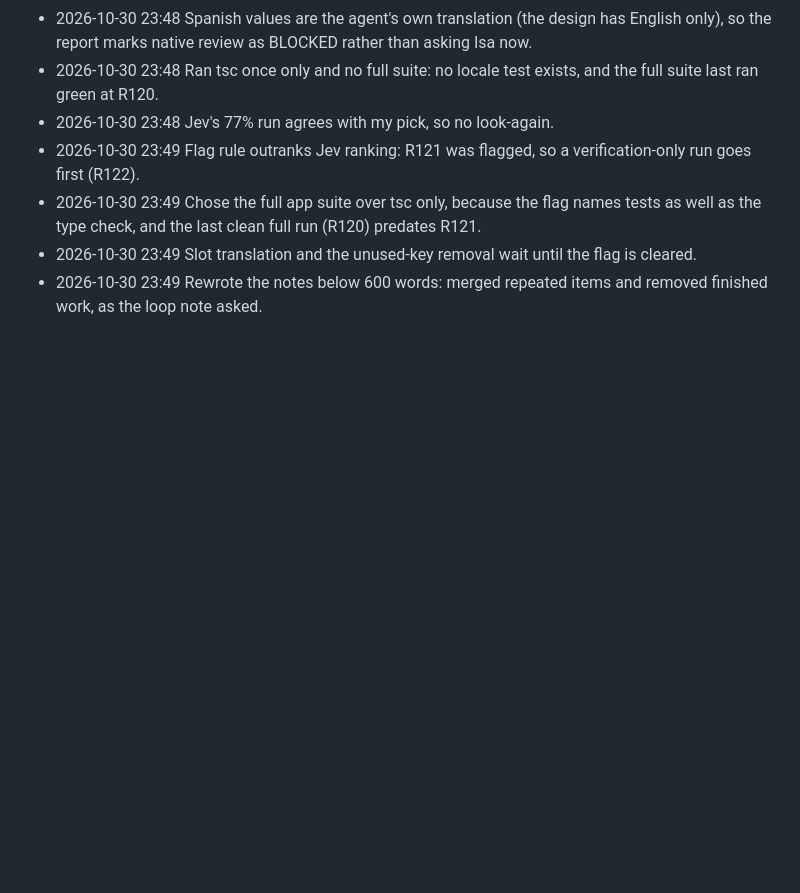
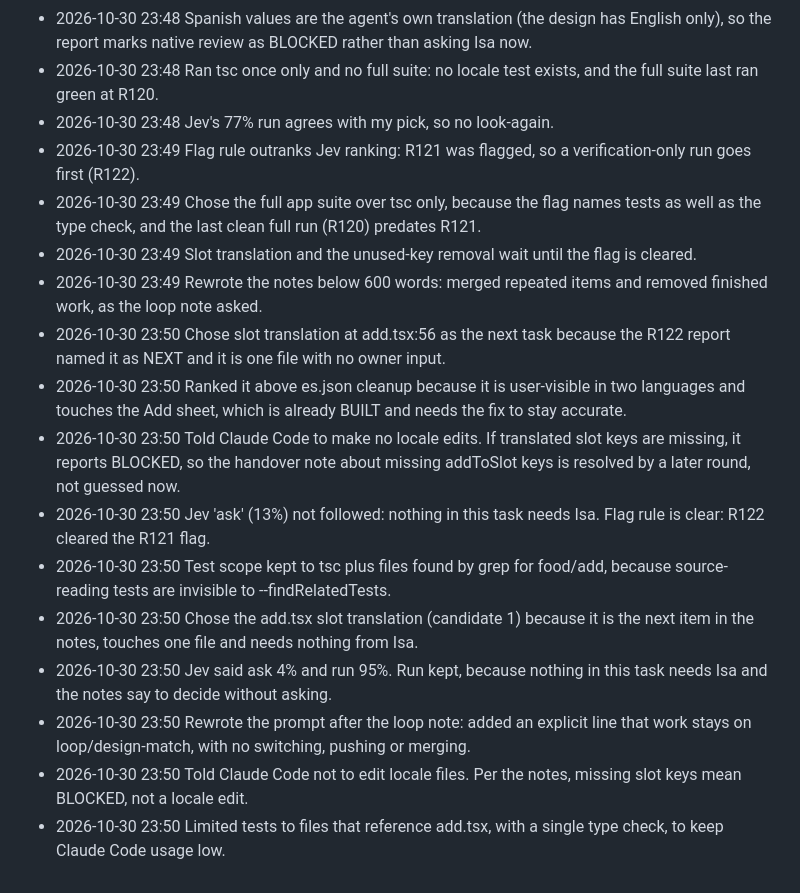
Before and after one commit to 4mohdisa/VeltAI, a Markdown page: loop/DECISIONS_LOG.md, the part around the change. GitHub-like rendering; blank space fills up the shorter version.

Commit message:
loop round 83

```diff
--- a/loop/DECISIONS_LOG.md
+++ b/loop/DECISIONS_LOG.md
@@ -353,3 +353,13 @@
 - 2026-10-30 23:49 Chose the full app suite over tsc only, because the flag names tests as well as the type check, and the last clean full run (R120) predates R121.
 - 2026-10-30 23:49 Slot translation and the unused-key removal wait until the flag is cleared.
 - 2026-10-30 23:49 Rewrote the notes below 600 words: merged repeated items and removed finished work, as the loop note asked.
+- 2026-10-30 23:50 Chose slot translation at add.tsx:56 as the next task because the R122 report named it as NEXT and it is one file with no owner input.
+- 2026-10-30 23:50 Ranked it above es.json cleanup because it is user-visible in two languages and touches the Add sheet, which is already BUILT and needs the fix to stay accurate.
+- 2026-10-30 23:50 Told Claude Code to make no locale edits. If translated slot keys are missing, it reports BLOCKED, so the handover note about missing addToSlot keys is resolved by a later round, not guessed now.
+- 2026-10-30 23:50 Jev 'ask' (13%) not followed: nothing in this task needs Isa. Flag rule is clear: R122 cleared the R121 flag.
+- 2026-10-30 23:50 Test scope kept to tsc plus files found by grep for food/add, because source-reading tests are invisible to --findRelatedTests.
+- 2026-10-30 23:50 Chose the add.tsx slot translation (candidate 1) because it is the next item in the notes, touches one file and needs nothing from Isa.
+- 2026-10-30 23:50 Jev said ask 4% and run 95%. Run kept, because nothing in this task needs Isa and the notes say to decide without asking.
+- 2026-10-30 23:50 Rewrote the prompt after the loop note: added an explicit line that work stays on loop/design-match, with no switching, pushing or merging.
+- 2026-10-30 23:50 Told Claude Code not to edit locale files. Per the notes, missing slot keys mean BLOCKED, not a locale edit.
+- 2026-10-30 23:50 Limited tests to files that reference add.tsx, with a single type check, to keep Claude Code usage low.
```
Also changed, not shown: loop/NOTES.md (+13 -10 lines).
